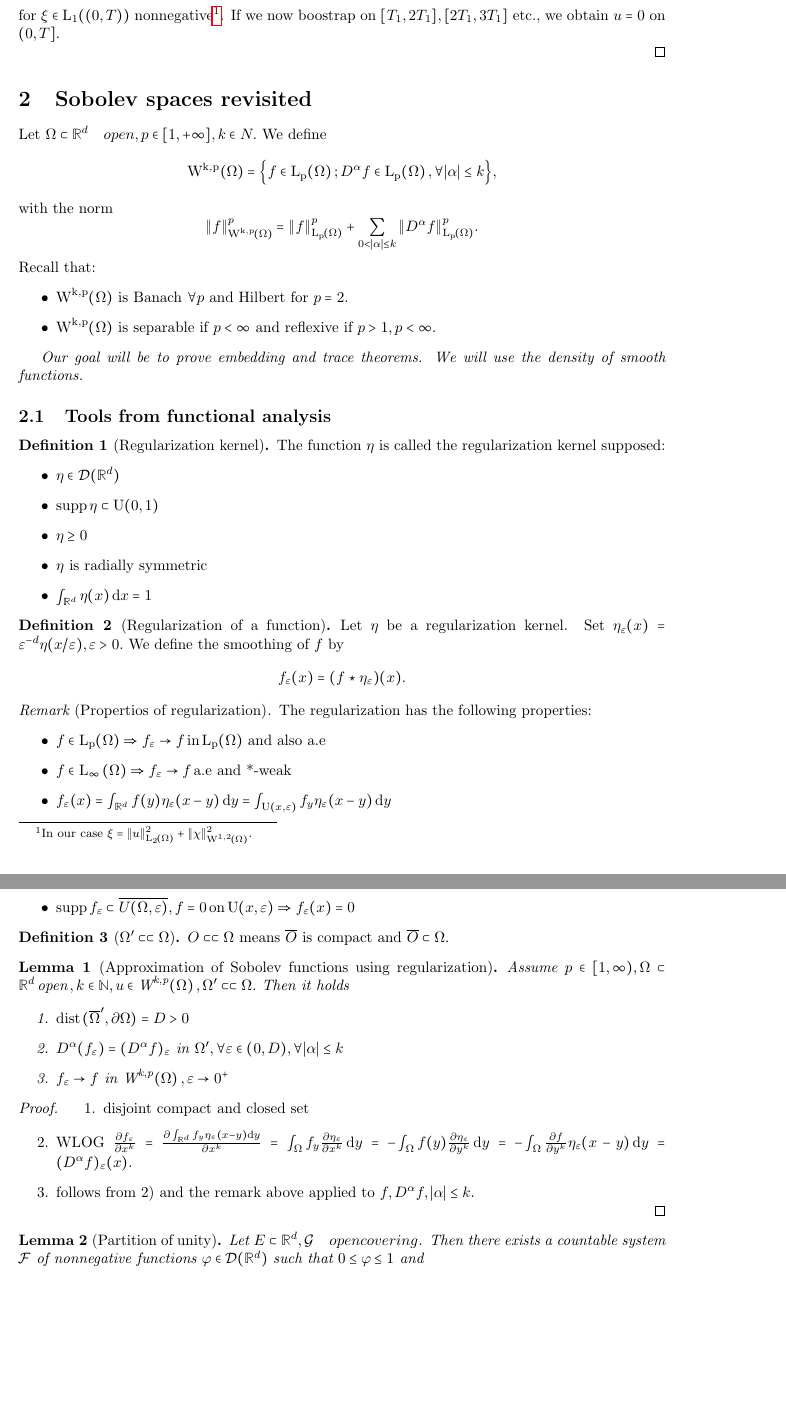
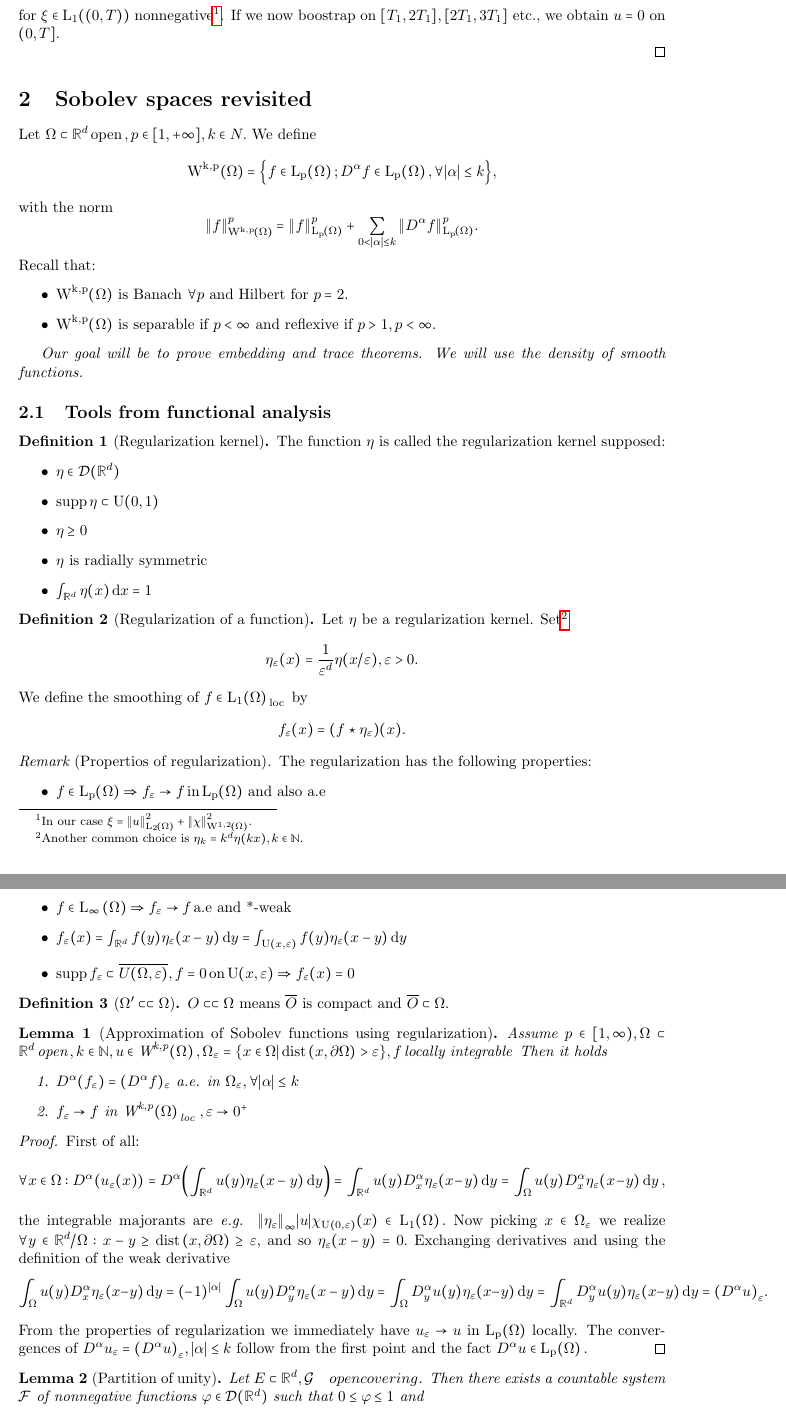
Before and after one commit to moschehaus/notes, a LaTeX document (notes/pdrII/notes_pdrII.tex): two parts of pages 5 and 6 of 37 before the commit and two parts of pages 5 and 6 of 38 after it, joined at a grey line, cut so that both start at the same text, the shorter picture padded with empty space. Compiled offline with pdfLaTeX.

Commit message:
improved regularization theorem

```diff
--- a/notes/pdrII/notes_pdrII.tex
+++ b/notes/pdrII/notes_pdrII.tex
@@ -220,7 +220,7 @@ If we now boostrap on $[T_1, 2T_1], [2T_1, 3T_1]$ etc., we obtain $u = 0$ on $(0
 
 \section{Sobolev spaces revisited}
 \label{sec:sobolev_revisited}
-Let $\Omega \subset \R^d \quad{open}, p \in [1,+\infty], k \in N.$ We define
+Let $\Omega \subset \R^d \, \text{open} \,, p \in [1,+\infty], k \in N.$ We define
 \[
 	\WkpSet{\Omega} = \Big\{f \in \LpSet{\Omega}; D^\alpha f \in \LpSet{\Omega}, \forall |\alpha| \leq k \Big\},
 \]
@@ -252,7 +252,11 @@ Recall that:
 \end{definition}
 
 \begin{definition}[Regularization of a function]
-	Let $\eta$ be a regularization kernel. Set $\eta_{\varepsilon}(x) = \varepsilon^{-d} \eta (x/\varepsilon), \varepsilon >0.$ We define the smoothing of $f$ by
+	Let $\eta$ be a regularization kernel. Set\footnote{Another common choice is $\eta_k = k^d \eta\qty(kx), k \in \N.$}
+	\[
+		\eta_{\varepsilon}(x) = \frac{1}{\varepsilon^{d}} \eta (x/\varepsilon), \varepsilon >0.
+	\]
+	We define the smoothing of $f \in \LpSet[1]{\Omega}_{\, \text{loc} \,}$ by
 	\[
 		f_{\varepsilon}(x) = (f \star \eta_{\varepsilon})(x).
 	\]
@@ -263,7 +267,7 @@ Recall that:
 	\begin{itemize}
 		\item $f \in \LpSet{\Omega} \Rightarrow f_{\varepsilon} \to f \, \text{in} \, \LpSet{\Omega}$ and also a.e
 		\item $f \in \LinfSet{\Omega} \Rightarrow f_{\varepsilon} \to f \, \text{a.e and *-weak} \,$
-		\item $f_{\varepsilon}(x) = \int_{\R^d}f(y)\eta_{\varepsilon}(x-y)\dd{y} = \int_{\text{U}(x,\varepsilon)}f_y \eta_{\varepsilon}(x-y)\dd{y}$
+		\item $f_{\varepsilon}(x) = \int_{\R^d}f(y)\eta_{\varepsilon}(x-y)\dd{y} = \int_{\text{U}(x,\varepsilon)}f(y) \eta_{\varepsilon}(x-y)\dd{y}$
 		\item $\supp f_{\varepsilon} \subset \overline{U(\Omega,\varepsilon)}, f=0 \, \text{on} \,\text{U}(x,\varepsilon) \Rightarrow f_{\varepsilon}(x)=0$
 	\end{itemize}
 \end{remark}
@@ -273,20 +277,22 @@ Recall that:
 \end{definition}
 
 \begin{lemma}[Approximation of Sobolev functions using regularization]
-	Assume $p \in [1, \infty), \Omega \subset \R^d \, \text{open} \,, k \in \N, u \in \WkpSet{\Omega}, \Omega' \subset \subset \Omega.$ Then it holds
+	Assume $p \in [1, \infty), \Omega \subset \R^d \, \text{open} \,, k \in \N, u \in \WkpSet{\Omega}, \Omega_{\varepsilon} = \qty{x \in \Omega | \dist\qty(x, \partial \Omega)>\varepsilon}, f \, \text{locally integrable} \,$ Then it holds
 	\begin{enumerate}
-		\item $\dist\, (\overline{\Omega}', \partial \Omega) = D >0$
-		\item $D^\alpha(f_{\varepsilon}) = (D^\alpha f)_{\varepsilon}$ in $\Omega', \forall \varepsilon \in (0,D), \forall |\alpha| \leq k$
-		\item $f_{\varepsilon}\to f$ in $\WkpSet{\Omega}, \varepsilon \to 0^+$
+		\item $D^\alpha(f_{\varepsilon}) = (D^\alpha f)_{\varepsilon}$ \textit{a.e.} in $\Omega_{\varepsilon}, \forall |\alpha| \leq k$
+		\item $f_{\varepsilon}\to f$ in $\WkpSet{\Omega}_{\, \text{loc} \,}, \varepsilon \to 0^+$
 	\end{enumerate}
 \end{lemma}
 
 \begin{proof}
-	\begin{enumerate}
-		\item disjoint compact and closed set
-		\item WLOG $\pdv{f_{\varepsilon}}{x^k} = \pdv{\int_{\R^d}f_y \eta_{\varepsilon}(x-y)\dd{y}}{x^k} = \int_{\Omega}f_y \pdv{\eta_{\varepsilon}}{x^k}(x-y)\dd{y} = - \int_{\Omega}f(y)\pdv{\eta_{\varepsilon}}{y^k}(x-y)\dd{y} =  - \int_{\Omega}\pdv{f}{y^k}\eta_{\varepsilon}(x-y)\dd{y} = (D^\alpha f)_{\varepsilon}(x).$
-		\item follows from 2) and the remark above applied to $f, D^\alpha f, |\alpha| \leq k$.
-	\end{enumerate}
+	First of all: \[
+		\forall x \in \Omega: D^{\alpha}\qty(u_{\varepsilon}(x)) = D^{\alpha}\qty(\int_{\R^d}u(y)\eta_{\varepsilon}(x-y)\dd{y}) = \int_{\R^d}u(y)D_x^{\alpha}\eta_{\varepsilon}(x-y)\dd{y} = \int_{\Omega}u(y)D_x^{\alpha}\eta_{\varepsilon}(x-y)\dd{y},
+	\]
+	the integrable majorants are \textit{e.g.} $\norm{\eta_{\varepsilon}}_{\infty}|u|\chi_{\text{U}(0,\varepsilon)}(x) \in \LpSet[1]{\Omega}.$ Now picking $x \in \Omega_{\varepsilon}$ we realize $\forall y \in \R^d / \Omega: x-y \geq \dist\qty(x,\partial \Omega) \geq \varepsilon,$ and so $\eta_{\varepsilon}\qty(x-y) = 0.$ Exchanging derivatives and using the definition of the weak derivative
+	\[
+		\int_{\Omega}u(y) D_x^{\alpha}\eta_{\varepsilon}(x-y)\dd{y} =(-1)^{|\alpha|}\int_{\Omega}u(y)D_y^{\alpha}\eta_{\varepsilon}\qty(x-y)\dd{y} = \int_{\Omega}D^{\alpha}_y u(y) \eta_{\varepsilon}(x-y)\dd{y}= \int_{\R^d}D^{\alpha}_y u(y) \eta_{\varepsilon}(x-y)\dd{y} = \qty(D^{\alpha}u)_{\varepsilon}.
+	\]
+	From the properties of regularization we immediately have $u_{\varepsilon} \to u$ in $\LpSet{\Omega}$ locally. The convergences of $D^{\alpha}u_{\varepsilon} = \qty(D^{\alpha}u)_{\varepsilon}, |\alpha| \leq k$ follow from the first point and the fact $D^{\alpha}u \in \LpSet{\Omega}.$
 \end{proof}
 
 \begin{lemma}[Partition of unity]
```
Also changed, not shown: notes/pdrII/notes_pdrII.pdf, 6 other files.
